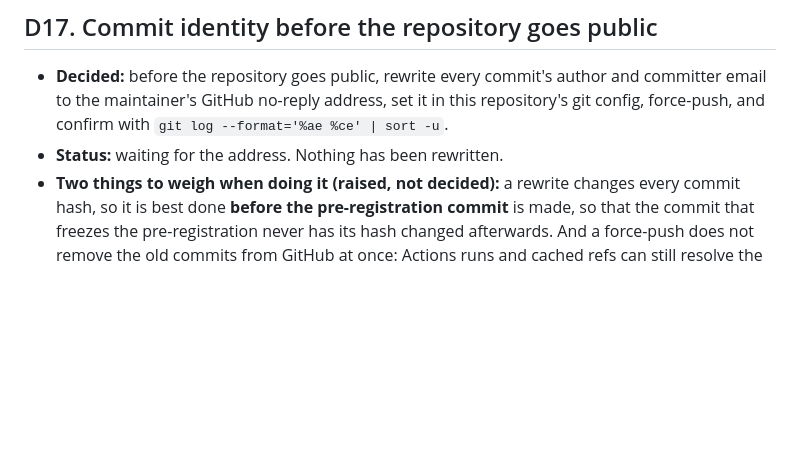
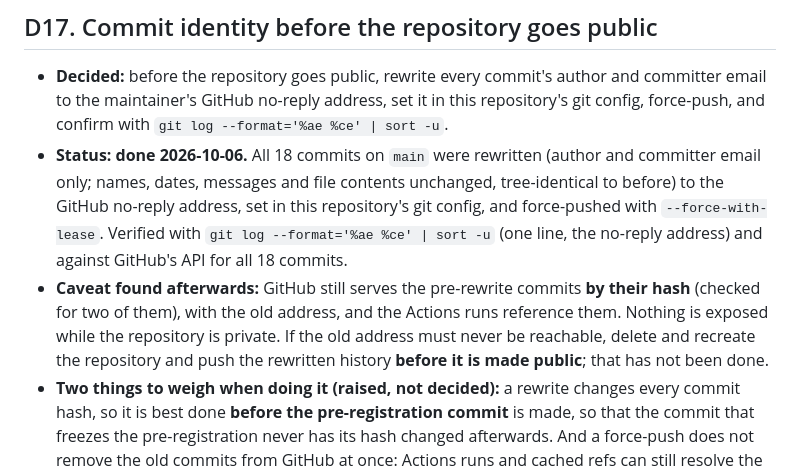
Before and after one commit to Louiskq/open-rlcd, a Markdown page: docs/decisions.md, the part around the change. Rendered like a GitHub page; blank space fills up the shorter version.

Commit message:
Record the commit-email rewrite and the old-SHA caveat in D17
Co-Authored-By: Claude Sonnet 5.5 <noreply@anthropic.com>

```diff
--- a/docs/decisions.md
+++ b/docs/decisions.md
@@ -208,7 +208,15 @@ Train 90% / calibration 5% / selection 5% (`rlcd.data.make_splits`, salt `rlcd-v
 - **Decided:** before the repository goes public, rewrite every commit's author and committer email to the
   maintainer's GitHub no-reply address, set it in this repository's git config, force-push, and confirm with
   `git log --format='%ae %ce' | sort -u`.
-- **Status:** waiting for the address. Nothing has been rewritten.
+- **Status: done 2026-10-06.** All 18 commits on `main` were rewritten (author and committer email only; names,
+  dates, messages and file contents unchanged, tree-identical to before) to the GitHub no-reply address, set in
+  this repository's git config, and force-pushed with `--force-with-lease`. Verified with
+  `git log --format='%ae %ce' | sort -u` (one line, the no-reply address) and against GitHub's API for all 18
+  commits.
+- **Caveat found afterwards:** GitHub still serves the pre-rewrite commits **by their hash** (checked for two of them),
+  with the old address, and the Actions runs reference them. Nothing is exposed while the repository is private. If
+  the old address must never be reachable, delete and recreate the repository and push the rewritten history **before
+  it is made public**; that has not been done.
 - **Two things to weigh when doing it (raised, not decided):** a rewrite changes every commit hash, so it is best done
   **before the pre-registration commit** is made, so that the commit that freezes the pre-registration never has
   its hash changed afterwards. And a force-push does not remove the old commits from GitHub at once: Actions runs and
```
